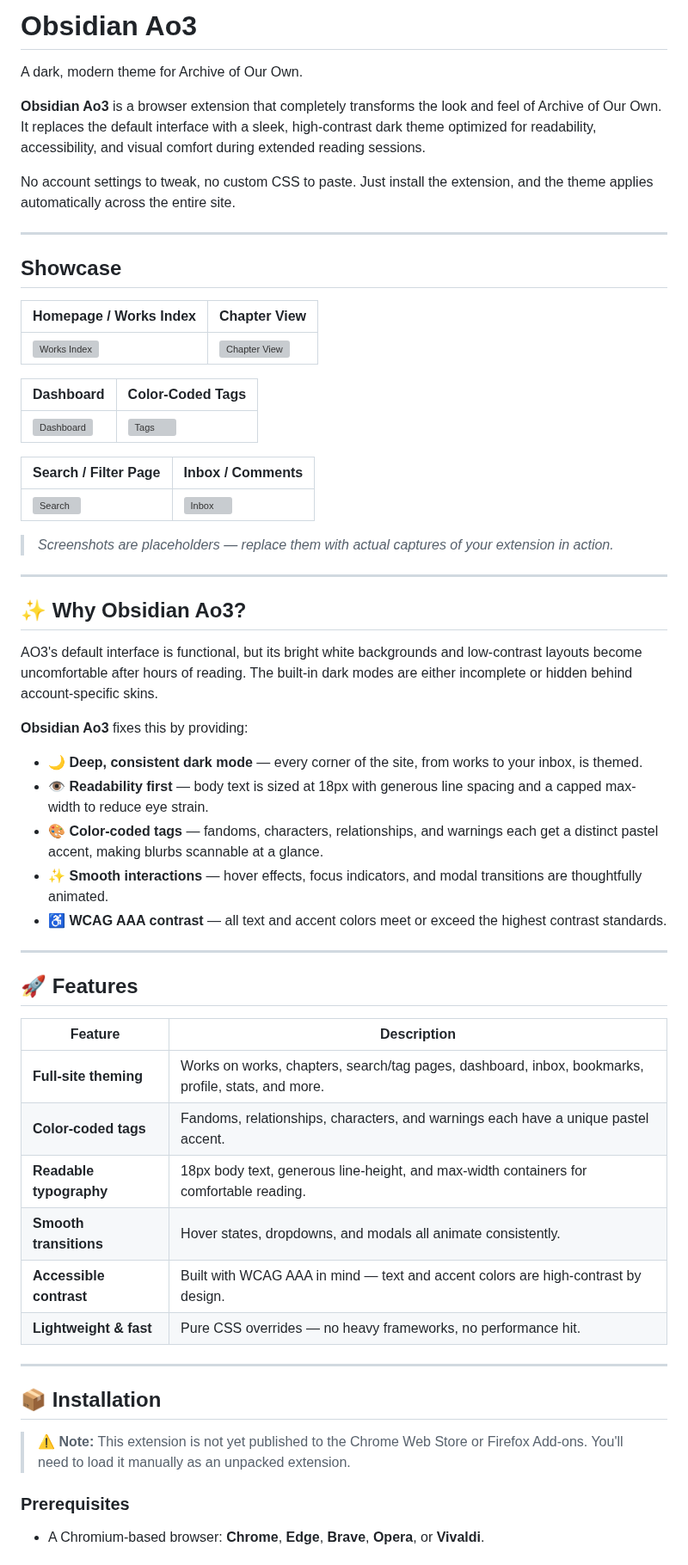
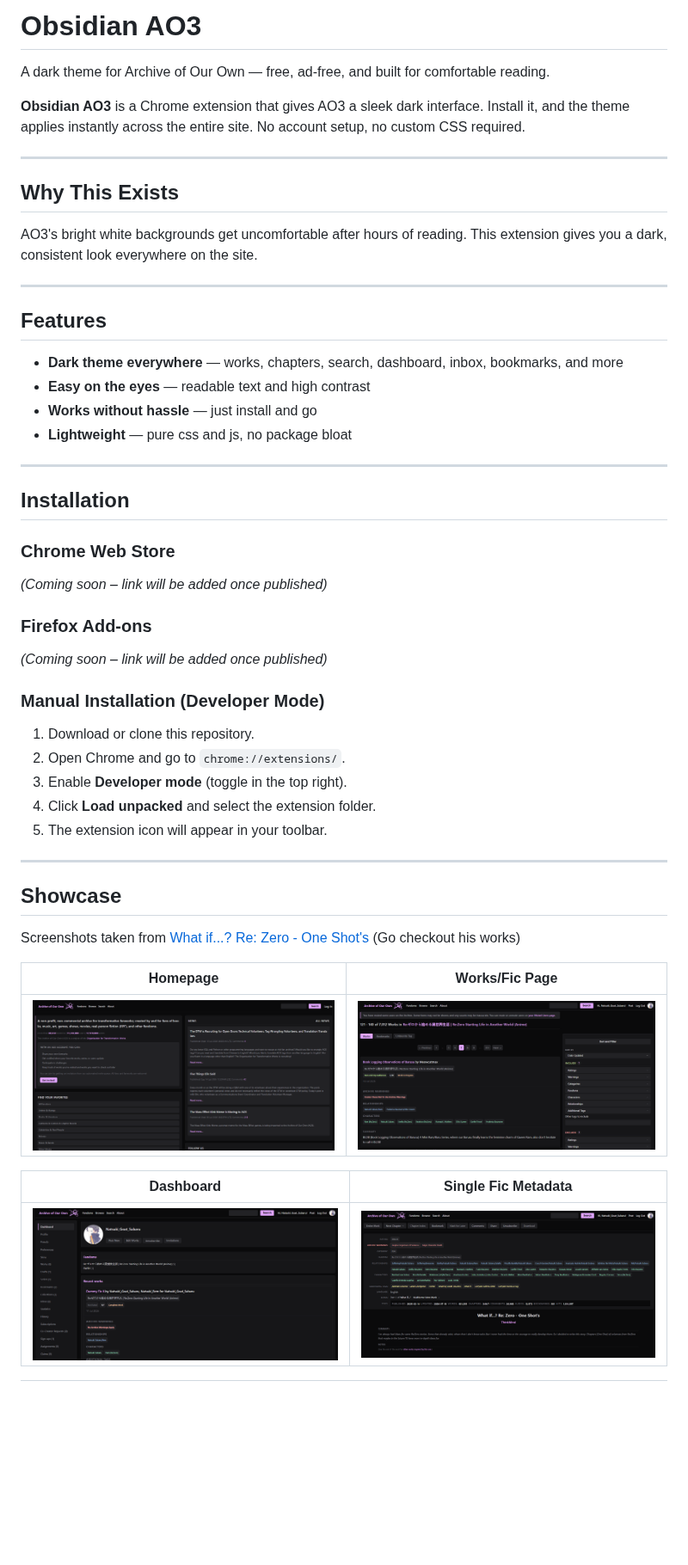
Before and after one commit to PixelStarForge/Obsidian-Ao3, a Markdown page: README.md, the part around one of its changes. Shown at 86% size. Drawn GitHub-style; pictures changed too: pictures/dashboard.png (added), pictures/fic_page.png (added), pictures/single_fic_metadata.png (added); blank space fills up the shorter version; grey boxes are pictures that could not be loaded.

Commit message:
Completed README.md

```diff
--- a/README.md
+++ b/README.md
@@ -1,64 +1,55 @@
-#  Obsidian Ao3
+# Obsidian AO3
 
-A dark, modern theme for Archive of Our Own.
+A dark theme for Archive of Our Own — free, ad-free, and built for comfortable reading.
 
-
-**Obsidian Ao3** is a browser extension that completely transforms the look and feel of Archive of Our Own. It replaces the default interface with a sleek, high-contrast dark theme optimized for readability, accessibility, and visual comfort during extended reading sessions.
-
-No account settings to tweak, no custom CSS to paste. Just install the extension, and the theme applies automatically across the entire site.
+**Obsidian AO3** is a Chrome extension that gives AO3 a sleek dark interface. Install it, and the theme applies instantly across the entire site. No account setup, no custom CSS required.
 
 ---
 
-## Showcase
+## Why This Exists
 
-| Homepage / Works Index | Chapter View |
-|------------------------|--------------|
-| ![Works Index](screenshots/works-index.png) | ![Chapter View](screenshots/chapter-view.png) |
-
-| Dashboard | Color‑Coded Tags |
-|-----------|------------------|
-| ![Dashboard](screenshots/dashboard.png) | ![Tags](screenshots/tag-colors.png) |
-
-| Search / Filter Page | Inbox / Comments |
-|----------------------|------------------|
-| ![Search](screenshots/search-page.png) | ![Inbox](screenshots/inbox-page.png) |
-
-> *Screenshots are placeholders — replace them with actual captures of your extension in action.*
+AO3's bright white backgrounds get uncomfortable after hours of reading. This extension gives you a dark, consistent look everywhere on the site.
 
 ---
 
-## ✨ Why Obsidian Ao3?
+## Features
 
-AO3's default interface is functional, but its bright white backgrounds and low-contrast layouts become uncomfortable after hours of reading. The built‑in dark modes are either incomplete or hidden behind account‑specific skins.
-
-**Obsidian Ao3** fixes this by providing:
-
-- 🌙 **Deep, consistent dark mode** — every corner of the site, from works to your inbox, is themed.
-- 👁️ **Readability first** — body text is sized at 18px with generous line spacing and a capped max-width to reduce eye strain.
-- 🎨 **Color‑coded tags** — fandoms, characters, relationships, and warnings each get a distinct pastel accent, making blurbs scannable at a glance.
-- ✨ **Smooth interactions** — hover effects, focus indicators, and modal transitions are thoughtfully animated.
-- ♿ **WCAG AAA contrast** — all text and accent colors meet or exceed the highest contrast standards.
+- **Dark theme everywhere** — works, chapters, search, dashboard, inbox, bookmarks, and more
+- **Easy on the eyes** — readable text and high contrast
+- **Works without hassle** — just install and go
+- **Lightweight** — pure css and js, no package bloat
 
 ---
 
-## 🚀 Features
+## Installation
 
-| Feature | Description |
-|---------|-------------|
-| **Full‑site theming** | Works on works, chapters, search/tag pages, dashboard, inbox, bookmarks, profile, stats, and more. |
-| **Color‑coded tags** | Fandoms, relationships, characters, and warnings each have a unique pastel accent. |
-| **Readable typography** | 18px body text, generous line-height, and max‑width containers for comfortable reading. |
-| **Smooth transitions** | Hover states, dropdowns, and modals all animate consistently. |
-| **Accessible contrast** | Built with WCAG AAA in mind — text and accent colors are high‑contrast by design. |
-| **Lightweight & fast** | Pure CSS overrides — no heavy frameworks, no performance hit. |
+### Chrome Web Store
+
+*(Coming soon – link will be added once published)*
+
+### Firefox Add-ons
+
+*(Coming soon – link will be added once published)*
+
+### Manual Installation (Developer Mode)
+
+1. Download or clone this repository.
+2. Open Chrome and go to `chrome://extensions/`.
+3. Enable **Developer mode** (toggle in the top right).
+4. Click **Load unpacked** and select the extension folder.
+5. The extension icon will appear in your toolbar.
 
 ---
 
-## 📦 Installation
+##  Showcase
 
-> **⚠️ Note:** This extension is not yet published to the Chrome Web Store or Firefox Add‑ons. You'll need to load it manually as an unpacked extension.
+Screenshots taken from [What if...? Re: Zero - One Shot's](https://archiveofourown.org/works/63041911/chapters/161451277) (Go checkout his works)
 
-### Prerequisites
+| Homepage | Works/Fic Page |
+|----------|-----------------|
+| ![Homepage](pictures/homepage.png) | ![Fic Page](pictures/fic_page.png) |
 
-- A Chromium‑based browser: **Chrome**, **Edge**, **Brave**, **Opera**, or **Vivaldi**.
+| Dashboard | Single Fic Metadata |
+|-----------|-------------------|
+| ![Dashboard](pictures/dashboard.png) | ![Fic Metadata](pictures/single_fic_metadata.png) |
 
```
Also changed, not shown: other parts of README.md (+74 -87 lines), pictures/post_new.png (added), pictures/single_fic_comment.png (added), 2 other files.
